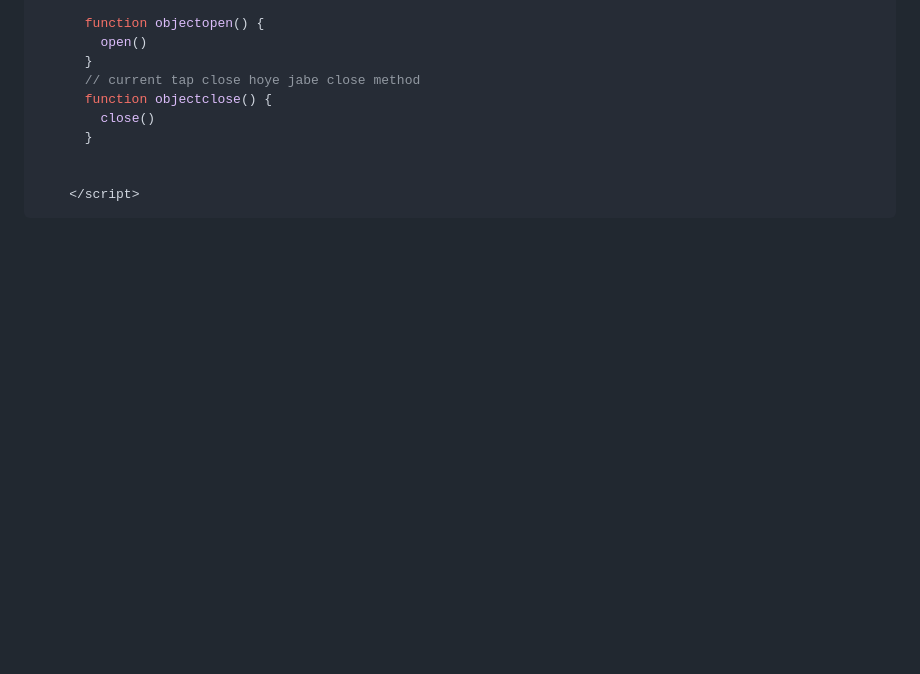
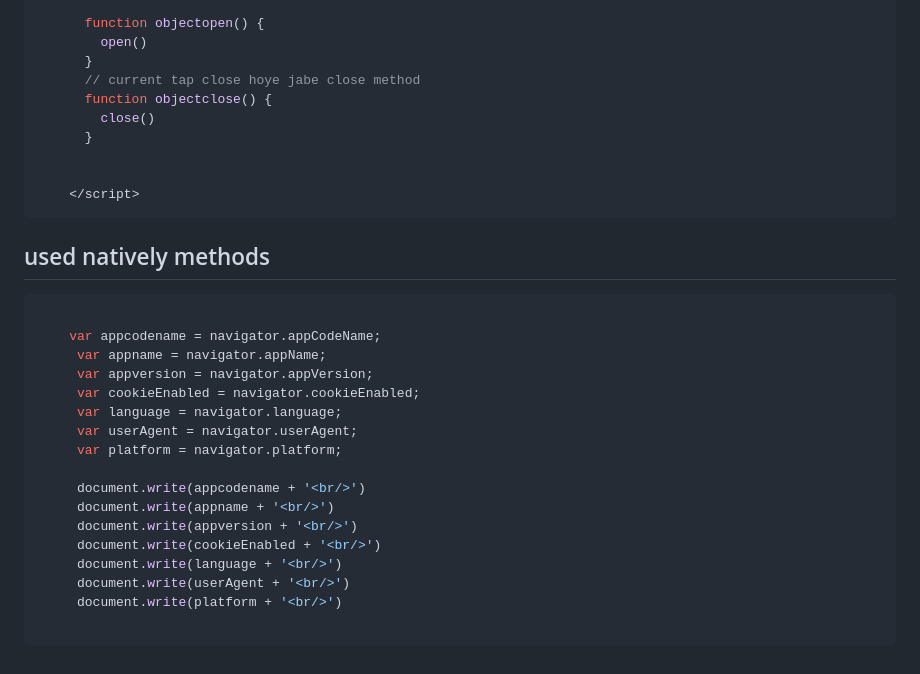
Before and after one commit to sheikhrokonuzzman34/javascript-practice, a Markdown page: javascrip_note.md, the part around the change. GitHub-like rendering; blank space fills up the shorter version.

Commit message:
used natively methods

````diff
--- a/javascrip_note.md
+++ b/javascrip_note.md
@@ -379,3 +379,26 @@ var numberarry = [10,20,30,40,50,60,70,80,100,]
 
     </script>
 ```
+
+
+## used natively methods
+
+```javascript
+
+    var appcodename = navigator.appCodeName;
+     var appname = navigator.appName;
+     var appversion = navigator.appVersion;
+     var cookieEnabled = navigator.cookieEnabled;
+     var language = navigator.language;
+     var userAgent = navigator.userAgent;
+     var platform = navigator.platform;
+
+     document.write(appcodename + '<br/>')
+     document.write(appname + '<br/>')
+     document.write(appversion + '<br/>')
+     document.write(cookieEnabled + '<br/>')
+     document.write(language + '<br/>')
+     document.write(userAgent + '<br/>')
+     document.write(platform + '<br/>')
+
+```
````
